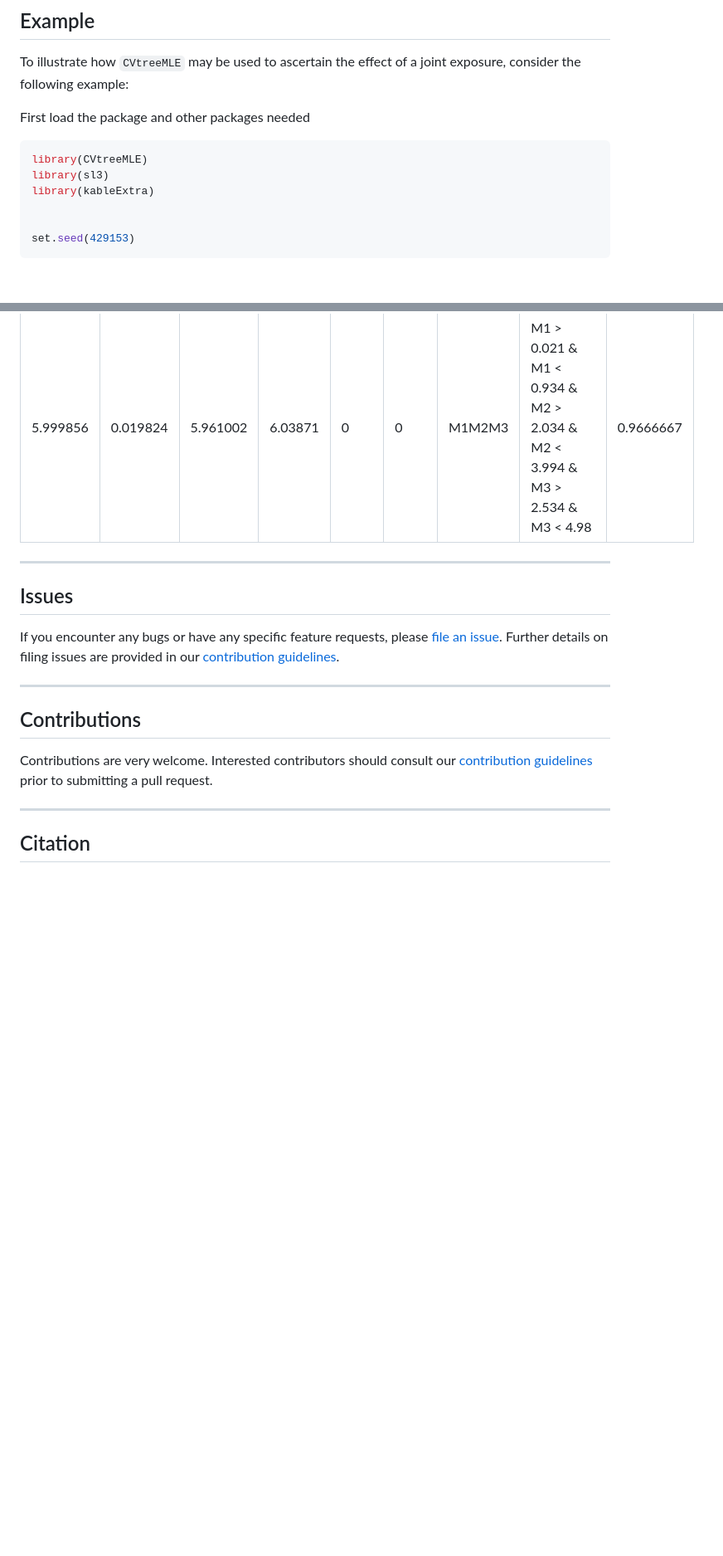
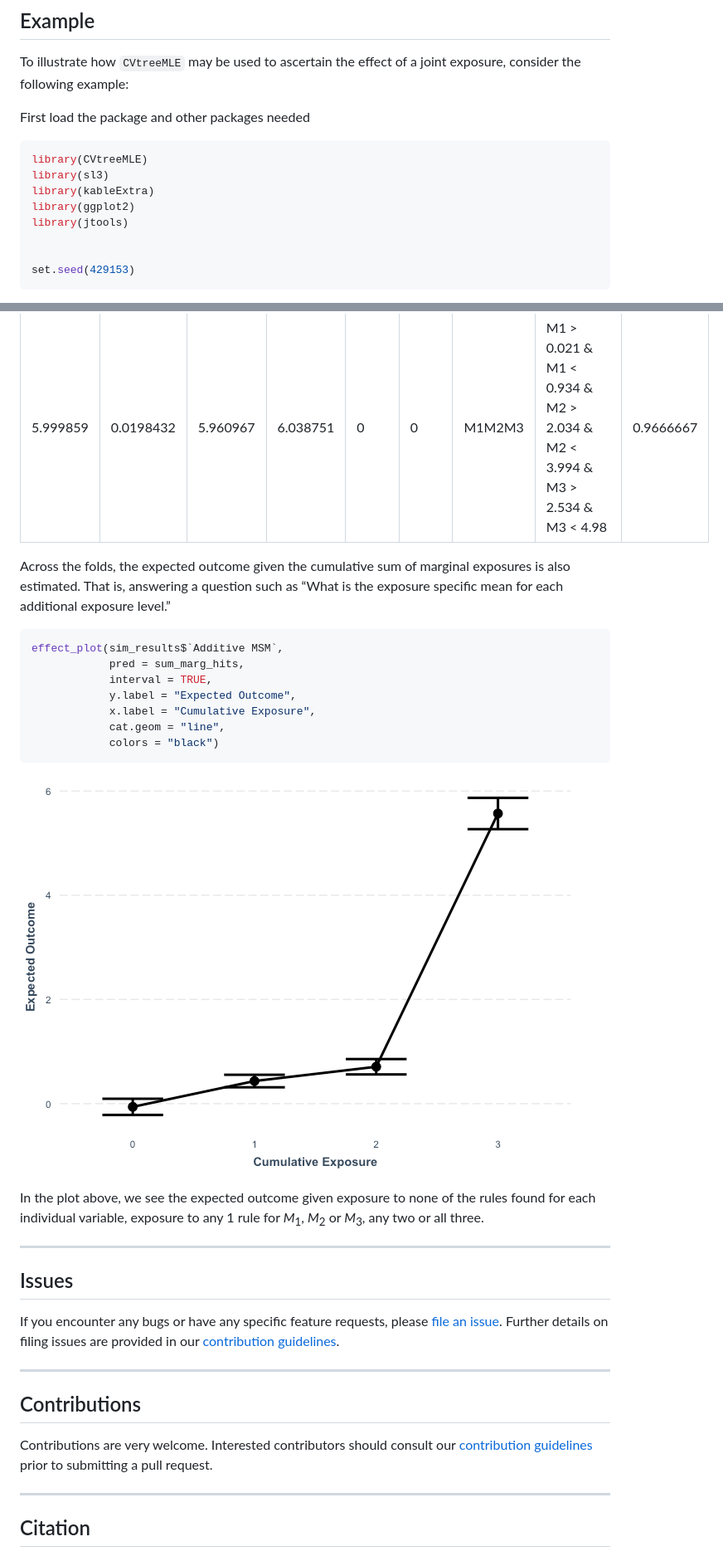
Before and after one commit to blind-contours/CVtreeMLE, a Markdown page: README.md, 2 parts joined by grey strips. Shown: that part at 83% size. Drawn GitHub-style; pictures changed too: README-polot cumulative sum effects-1.png (added); blank space fills up the shorter version.

````diff
--- a/README.md
+++ b/README.md
@@ -161,6 +161,8 @@ First load the package and other packages needed
 library(CVtreeMLE)
 library(sl3)
 library(kableExtra)
+library(ggplot2)
+library(jtools)
 
 
 set.seed(429153)
@@ -666,16 +634,16 @@ Fraction Covered
 <tbody>
 <tr>
 <td style="text-align:right;">
-5.999856
+5.999859
 </td>
 <td style="text-align:right;">
-0.019824
+0.0198432
 </td>
 <td style="text-align:right;">
-5.961002
+5.960967
 </td>
 <td style="text-align:right;">
-6.03871
+6.038751
 </td>
 <td style="text-align:right;">
 0
@@ -696,6 +664,28 @@ M1 &gt; 0.021 & M1 &lt; 0.934 & M2 &gt; 2.034 & M2 &lt; 3.994 & M3 &gt;
 </tr>
 </tbody>
 </table>
+
+Across the folds, the expected outcome given the cumulative sum of
+marginal exposures is also estimated. That is, answering a question such
+as “What is the exposure specific mean for each additional exposure
+level.”
+
+``` r
+effect_plot(sim_results$`Additive MSM`,
+            pred = sum_marg_hits,
+            interval = TRUE,
+            y.label = "Expected Outcome",
+            x.label = "Cumulative Exposure",
+            cat.geom = "line",
+            colors = "black")
+```
+
+![](README-polot%20cumulative%20sum%20effects-1.png)<!-- -->
+
+In the plot above, we see the expected outcome given exposure to none of
+the rules found for each individual variable, exposure to any 1 rule for
+*M*<sub>1</sub>, *M*<sub>2</sub> or *M*<sub>3</sub>, any two or all
+three.
 
 ------------------------------------------------------------------------
 
````
Also changed, not shown: other parts of README.md (+21 -55 lines), 8 other files.
